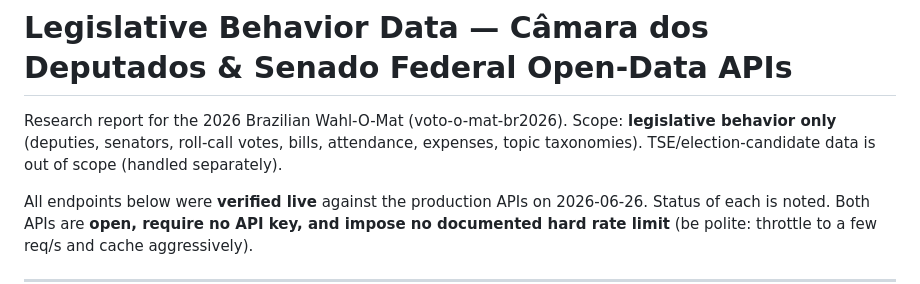
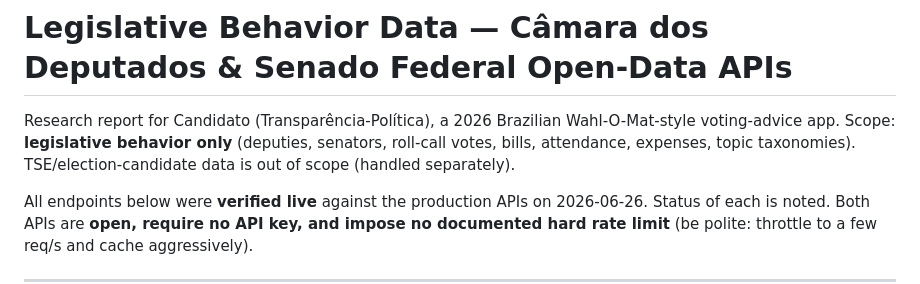
Before and after one commit to Transparencia-Politica/candidatos, a Markdown page: research/01-camara-senado-apis.md, the part around the change. Drawn GitHub-style.

Commit message:
docs(research): rename product to Candidato in Câmara/Senado & TSE reports

```diff
--- a/research/01-camara-senado-apis.md
+++ b/research/01-camara-senado-apis.md
@@ -1,6 +1,6 @@
 # Legislative Behavior Data — Câmara dos Deputados & Senado Federal Open-Data APIs
 
-Research report for the 2026 Brazilian Wahl-O-Mat (voto-o-mat-br2026). Scope: **legislative behavior only** (deputies, senators, roll-call votes, bills, attendance, expenses, topic taxonomies). TSE/election-candidate data is out of scope (handled separately).
+Research report for Candidato (Transparência-Política), a 2026 Brazilian Wahl-O-Mat-style voting-advice app. Scope: **legislative behavior only** (deputies, senators, roll-call votes, bills, attendance, expenses, topic taxonomies). TSE/election-candidate data is out of scope (handled separately).
 
 All endpoints below were **verified live** against the production APIs on 2026-06-26. Status of each is noted. Both APIs are **open, require no API key, and impose no documented hard rate limit** (be polite: throttle to a few req/s and cache aggressively).
 
```
Also changed, not shown: research/02-tse-candidate-data.md (+1 -1 lines).
